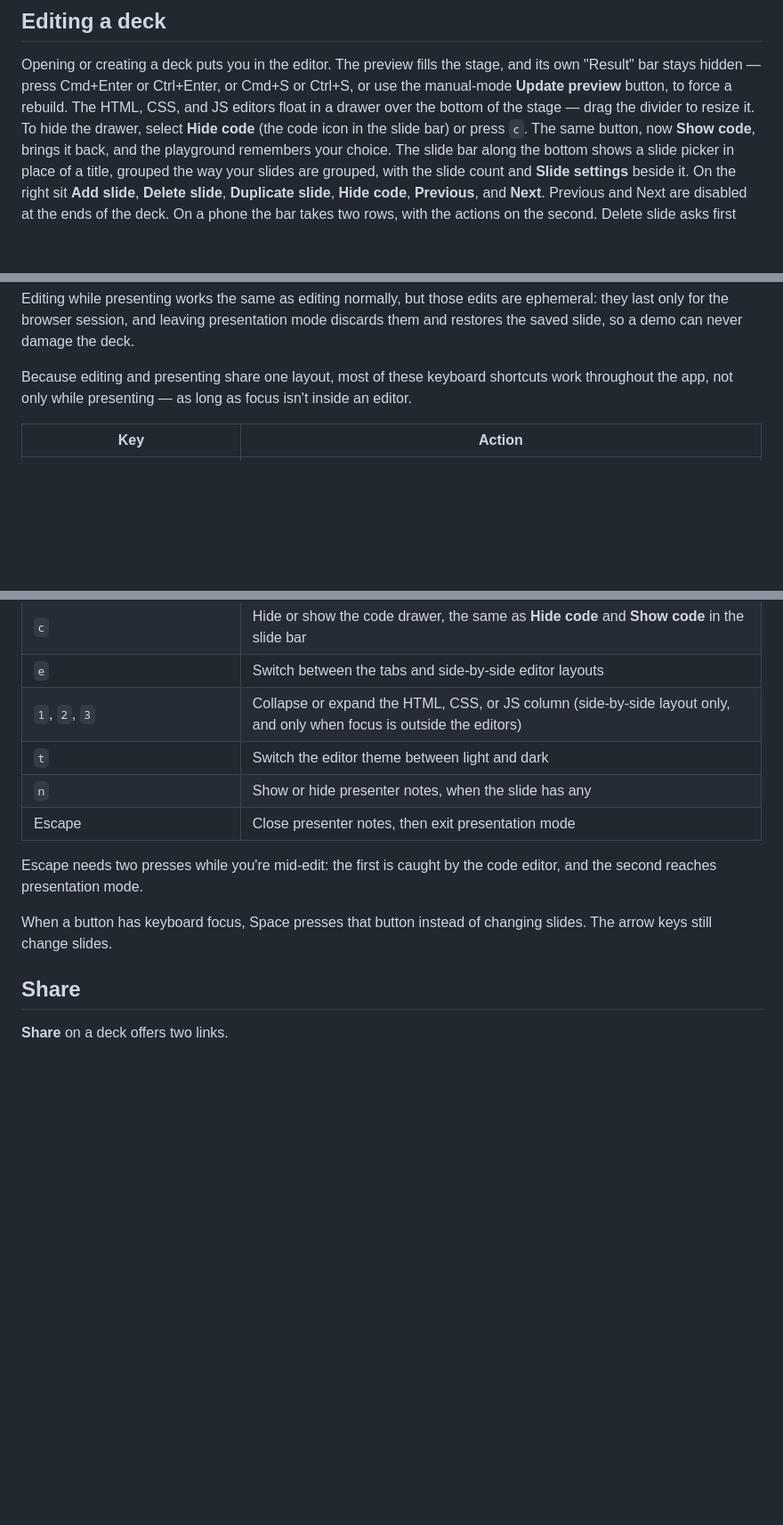
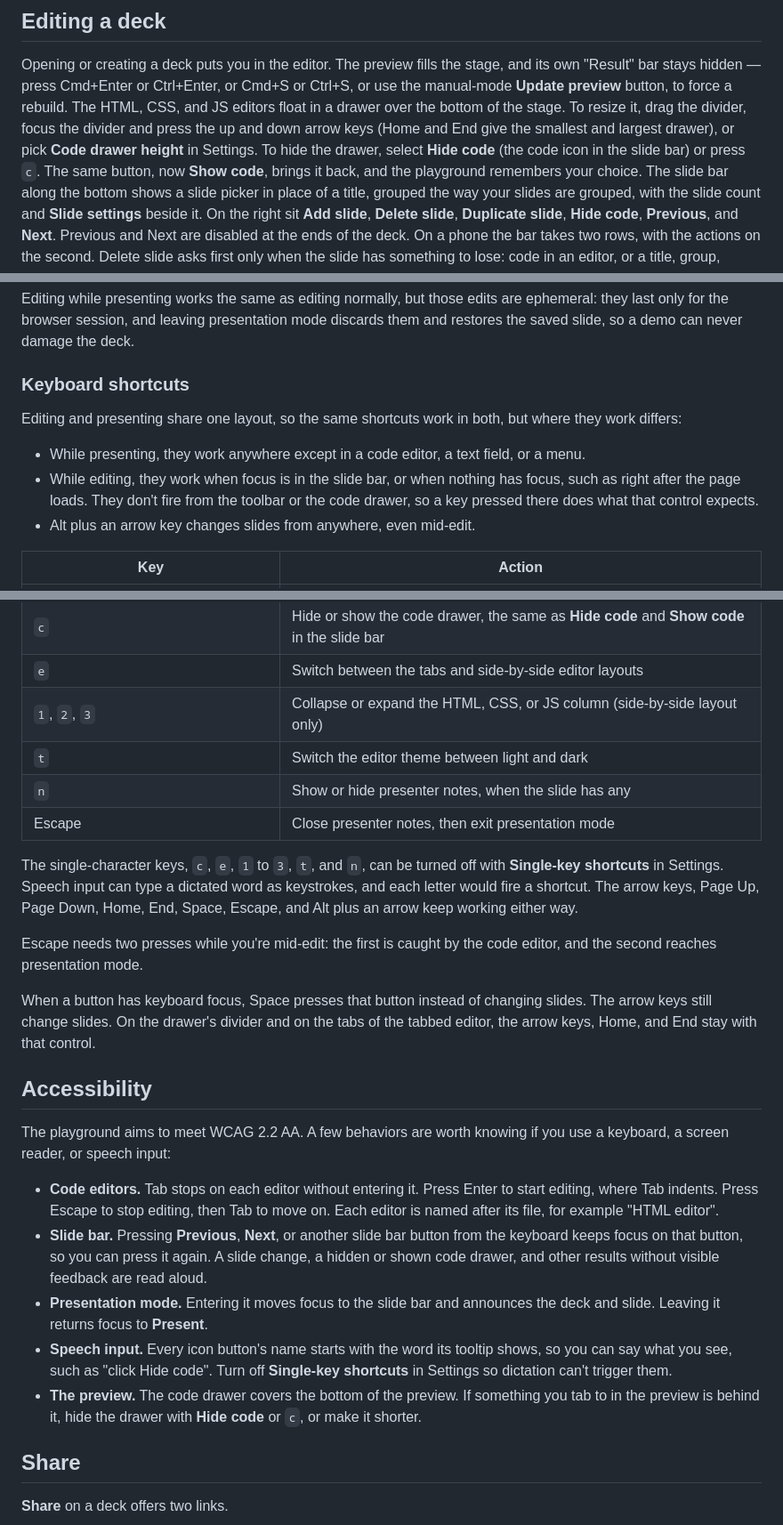
Before and after one commit to ITS-HCD/nysds-playground, a Markdown page: README.md, 3 parts joined by grey strips. Shown at 89% size. Drawn GitHub-style; blank space fills up the shorter version.

```diff
--- a/README.md
+++ b/README.md
@@ -67,9 +67,11 @@ Opening or creating a deck puts you in the editor. The preview fills the
 stage, and its own "Result" bar stays hidden — press Cmd+Enter or
 Ctrl+Enter, or Cmd+S or Ctrl+S, or use the manual-mode **Update preview**
 button, to force a rebuild. The HTML, CSS, and JS editors float in a
-drawer over the bottom of the stage — drag the divider to resize it. To
-hide the drawer, select **Hide code** (the code icon in the slide bar)
-or press `c`. The same button, now **Show code**,
+drawer over the bottom of the stage. To resize it, drag the divider,
+focus the divider and press the up and down arrow keys (Home and End
+give the smallest and largest drawer), or pick **Code drawer height** in
+Settings. To hide the drawer, select **Hide code** (the code icon in the
+slide bar) or press `c`. The same button, now **Show code**,
 brings it back, and the playground remembers your choice. The slide bar
 along the bottom shows a slide picker in place of a title, grouped the
 way your slides are grouped, with the slide count and **Slide settings**
@@ -162,9 +166,18 @@ edits are ephemeral: they last only for the browser session, and leaving
 presentation mode discards them and restores the saved slide, so a demo
 can never damage the deck.
 
-Because editing and presenting share one layout, most of these keyboard
-shortcuts work throughout the app, not only while presenting — as long
-as focus isn't inside an editor.
+### Keyboard shortcuts
+
+Editing and presenting share one layout, so the same shortcuts work in
+both, but where they work differs:
+
+- While presenting, they work anywhere except in a code editor, a text
+  field, or a menu.
+- While editing, they work when focus is in the slide bar, or when
+  nothing has focus, such as right after the page loads. They don't
+  fire from the toolbar or the code drawer, so a key pressed there does
+  what that control expects.
+- Alt plus an arrow key changes slides from anywhere, even mid-edit.
 
 | Key | Action |
 | --- | --- |
@@ -175,16 +188,47 @@ as focus isn't inside an editor.
 | Alt+arrow | Change slides even while the cursor is in an editor |
 | `c` | Hide or show the code drawer, the same as **Hide code** and **Show code** in the slide bar |
 | `e` | Switch between the tabs and side-by-side editor layouts |
-| `1`, `2`, `3` | Collapse or expand the HTML, CSS, or JS column (side-by-side layout only, and only when focus is outside the editors) |
+| `1`, `2`, `3` | Collapse or expand the HTML, CSS, or JS column (side-by-side layout only) |
 | `t` | Switch the editor theme between light and dark |
 | `n` | Show or hide presenter notes, when the slide has any |
 | Escape | Close presenter notes, then exit presentation mode |
+
+The single-character keys, `c`, `e`, `1` to `3`, `t`, and `n`, can be
+turned off with **Single-key shortcuts** in Settings. Speech input can
+type a dictated word as keystrokes, and each letter would fire a
+shortcut. The arrow keys, Page Up, Page Down, Home, End, Space, Escape,
+and Alt plus an arrow keep working either way.
 
 Escape needs two presses while you're mid-edit: the first is caught by
 the code editor, and the second reaches presentation mode.
 
 When a button has keyboard focus, Space presses that button instead of
-changing slides. The arrow keys still change slides.
+changing slides. The arrow keys still change slides. On the drawer's
+divider and on the tabs of the tabbed editor, the arrow keys, Home, and
+End stay with that control.
+
+## Accessibility
+
+The playground aims to meet WCAG 2.2 AA. A few behaviors are worth
+knowing if you use a keyboard, a screen reader, or speech input:
+
+- **Code editors.** Tab stops on each editor without entering it. Press
+  Enter to start editing, where Tab indents. Press Escape to stop
+  editing, then Tab to move on. Each editor is named after its file, for
+  example "HTML editor".
+- **Slide bar.** Pressing **Previous**, **Next**, or another slide bar
+  button from the keyboard keeps focus on that button, so you can press
+  it again. A slide change, a hidden or shown code drawer, and other
+  results without visible feedback are read aloud.
+- **Presentation mode.** Entering it moves focus to the slide bar and
+  announces the deck and slide. Leaving it returns focus to **Present**.
+- **Speech input.** Every icon button's name starts with the word its
+  tooltip shows, so you can say what you see, such as "click Hide code".
+  Turn off **Single-key shortcuts** in Settings so dictation can't
+  trigger them.
+- **The preview.** The code drawer covers the bottom of the preview. If
+  something you tab to in the preview is behind it, hide the drawer with
+  **Hide code** or `c`, or make it shorter.
 
 ## Share
 
```
Also changed, not shown: other parts of README.md (+3 -1 lines), CLAUDE.md (+42 -11 lines).
